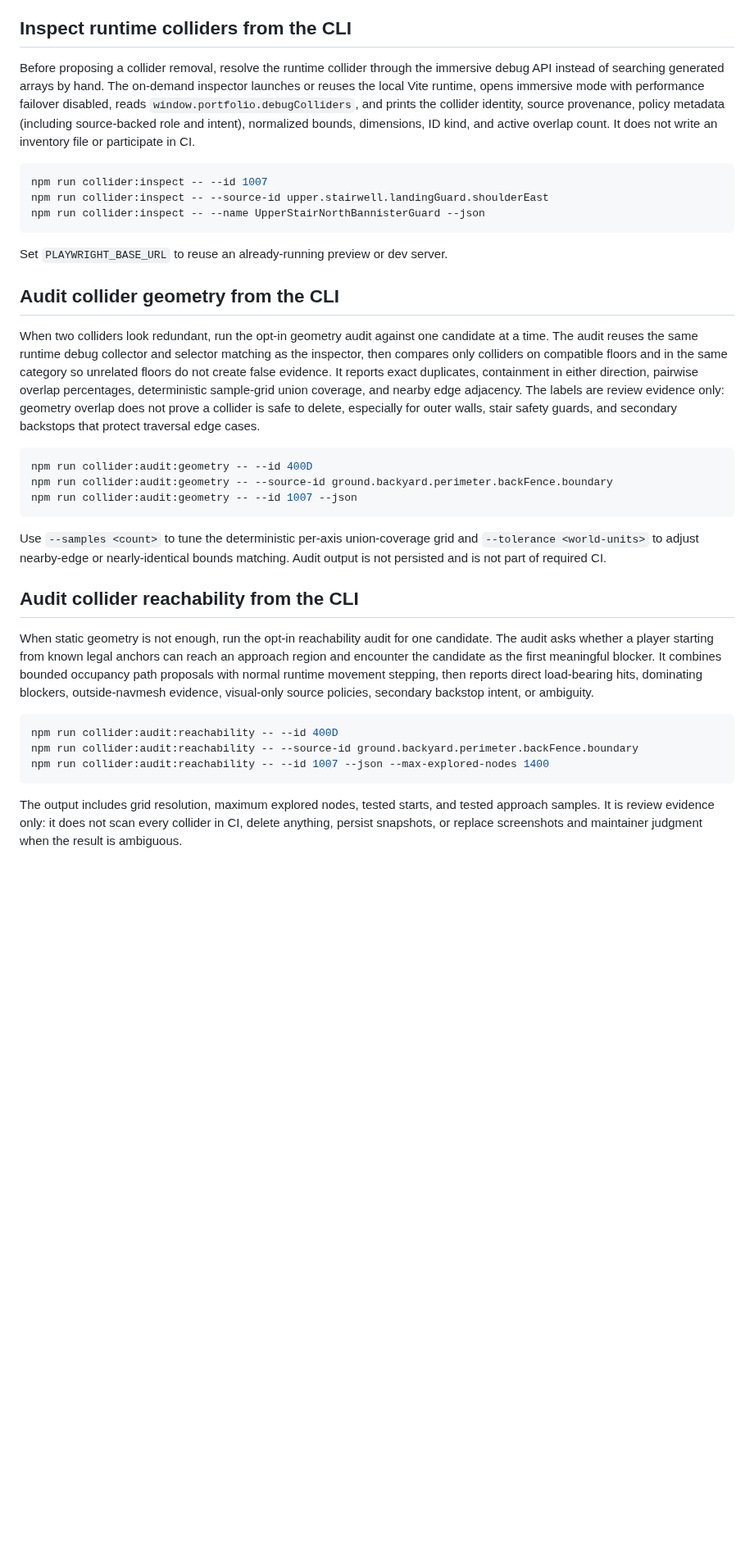
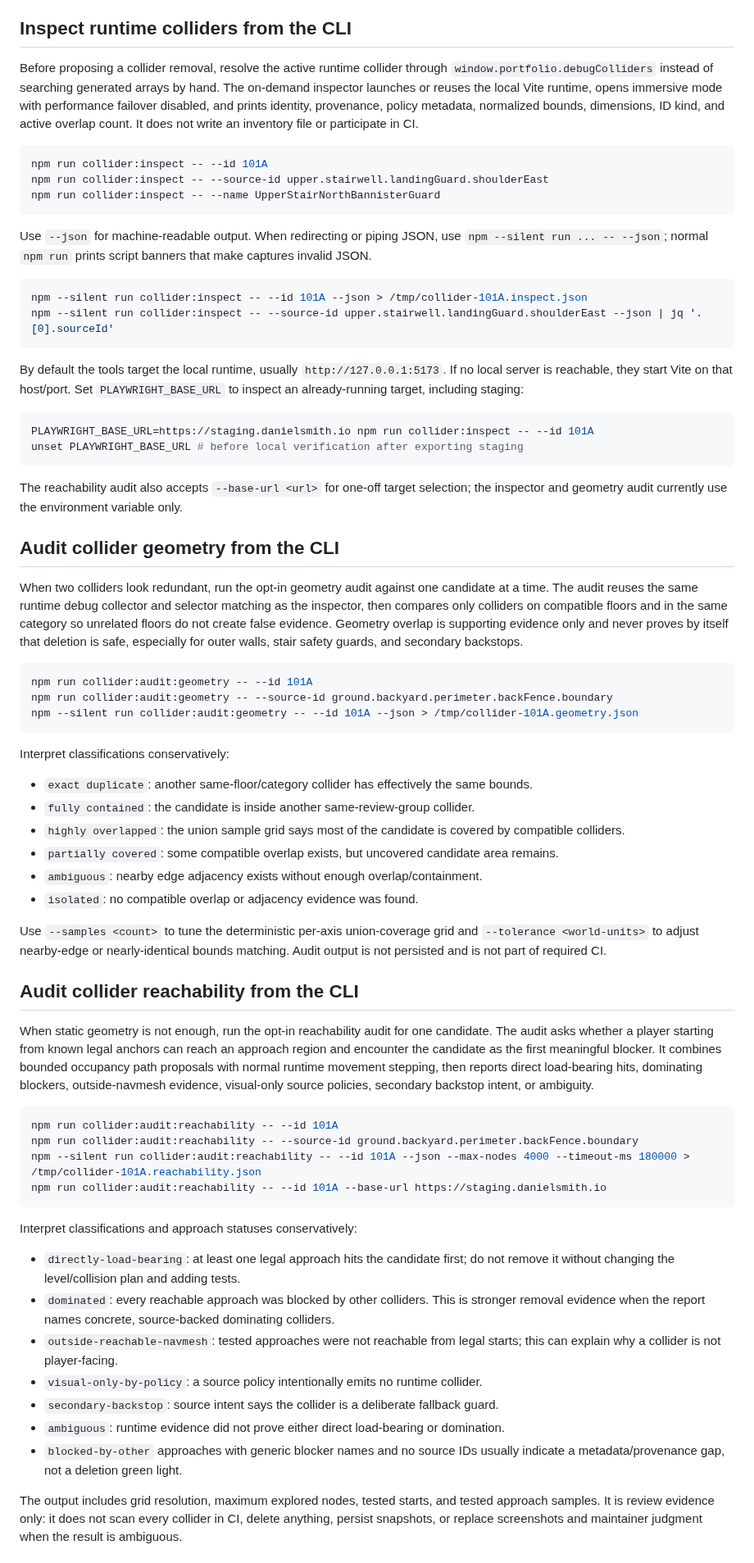
Before and after one commit to futuroptimist/danielsmith.io, a Markdown page: docs/design/editing-level-data.md, the part around one of its changes. Shown at 82% size. Rendered like a GitHub page; blank space fills up the shorter version.

Commit message:
📝 : – document collider CLI tools
- Document collider inspection and audit CLI workflows.

- Explain JSON capture, runtime targets, and evidence limits.

- Tested with format, lint, test:ci, docs:check, and grep.

````diff
--- a/docs/design/editing-level-data.md
+++ b/docs/design/editing-level-data.md
@@ -94,21 +94,41 @@ object.
 
 ## Inspect runtime colliders from the CLI
 
-Before proposing a collider removal, resolve the runtime collider through the
-immersive debug API instead of searching generated arrays by hand. The on-demand
-inspector launches or reuses the local Vite runtime, opens immersive mode with
-performance failover disabled, reads `window.portfolio.debugColliders`, and
-prints the collider identity, source provenance, policy metadata (including
-source-backed role and intent), normalized bounds, dimensions, ID kind, and active overlap count. It does not write an
-inventory file or participate in CI.
+Before proposing a collider removal, resolve the active runtime collider through
+`window.portfolio.debugColliders` instead of searching generated arrays by hand.
+The on-demand inspector launches or reuses the local Vite runtime, opens
+immersive mode with performance failover disabled, and prints identity,
+provenance, policy metadata, normalized bounds, dimensions, ID kind, and active
+overlap count. It does not write an inventory file or participate in CI.
 
 ```bash
-npm run collider:inspect -- --id 1007
+npm run collider:inspect -- --id 101A
 npm run collider:inspect -- --source-id upper.stairwell.landingGuard.shoulderEast
-npm run collider:inspect -- --name UpperStairNorthBannisterGuard --json
+npm run collider:inspect -- --name UpperStairNorthBannisterGuard
 ```
 
-Set `PLAYWRIGHT_BASE_URL` to reuse an already-running preview or dev server.
+Use `--json` for machine-readable output. When redirecting or piping JSON, use
+`npm --silent run ... -- --json`; normal `npm run` prints script banners that
+make captures invalid JSON.
+
+```bash
+npm --silent run collider:inspect -- --id 101A --json > /tmp/collider-101A.inspect.json
+npm --silent run collider:inspect -- --source-id upper.stairwell.landingGuard.shoulderEast --json | jq '.[0].sourceId'
+```
+
+By default the tools target the local runtime, usually
+`http://127.0.0.1:5173`. If no local server is reachable, they start Vite on
+that host/port. Set `PLAYWRIGHT_BASE_URL` to inspect an already-running target,
+including staging:
+
+```bash
+PLAYWRIGHT_BASE_URL=https://staging.danielsmith.io npm run collider:inspect -- --id 101A
+unset PLAYWRIGHT_BASE_URL # before local verification after exporting staging
+```
+
+The reachability audit also accepts `--base-url <url>` for one-off target
+selection; the inspector and geometry audit currently use the environment
+variable only.
 
 ## Audit collider geometry from the CLI
 
@@ -116,17 +136,27 @@ When two colliders look redundant, run the opt-in geometry audit against one
 candidate at a time. The audit reuses the same runtime debug collector and
 selector matching as the inspector, then compares only colliders on compatible
 floors and in the same category so unrelated floors do not create false
-evidence. It reports exact duplicates, containment in either direction,
-pairwise overlap percentages, deterministic sample-grid union coverage, and
-nearby edge adjacency. The labels are review evidence only: geometry overlap
-does not prove a collider is safe to delete, especially for outer walls, stair
-safety guards, and secondary backstops that protect traversal edge cases.
+evidence. Geometry overlap is supporting evidence only and never proves by
+itself that deletion is safe, especially for outer walls, stair safety guards,
+and secondary backstops.
 
 ```bash
-npm run collider:audit:geometry -- --id 400D
+npm run collider:audit:geometry -- --id 101A
 npm run collider:audit:geometry -- --source-id ground.backyard.perimeter.backFence.boundary
-npm run collider:audit:geometry -- --id 1007 --json
+npm --silent run collider:audit:geometry -- --id 101A --json > /tmp/collider-101A.geometry.json
 ```
+
+Interpret classifications conservatively:
+
+- `exact duplicate`: another same-floor/category collider has effectively the
+  same bounds.
+- `fully contained`: the candidate is inside another same-review-group collider.
+- `highly overlapped`: the union sample grid says most of the candidate is
+  covered by compatible colliders.
+- `partially covered`: some compatible overlap exists, but uncovered candidate
+  area remains.
+- `ambiguous`: nearby edge adjacency exists without enough overlap/containment.
+- `isolated`: no compatible overlap or adjacency evidence was found.
 
 Use `--samples <count>` to tune the deterministic per-axis union-coverage grid
 and `--tolerance <world-units>` to adjust nearby-edge or nearly-identical bounds
@@ -143,10 +173,29 @@ outside-navmesh evidence, visual-only source policies, secondary backstop intent
 or ambiguity.
 
 ```bash
-npm run collider:audit:reachability -- --id 400D
+npm run collider:audit:reachability -- --id 101A
 npm run collider:audit:reachability -- --source-id ground.backyard.perimeter.backFence.boundary
-npm run collider:audit:reachability -- --id 1007 --json --max-explored-nodes 1400
+npm --silent run collider:audit:reachability -- --id 101A --json --max-nodes 4000 --timeout-ms 180000 > /tmp/collider-101A.reachability.json
+npm run collider:audit:reachability -- --id 101A --base-url https://staging.danielsmith.io
 ```
+
+Interpret classifications and approach statuses conservatively:
+
+- `directly-load-bearing`: at least one legal approach hits the candidate first;
+  do not remove it without changing the level/collision plan and adding tests.
+- `dominated`: every reachable approach was blocked by other colliders. This is
+  stronger removal evidence when the report names concrete, source-backed
+  dominating colliders.
+- `outside-reachable-navmesh`: tested approaches were not reachable from legal
+  starts; this can explain why a collider is not player-facing.
+- `visual-only-by-policy`: a source policy intentionally emits no runtime
+  collider.
+- `secondary-backstop`: source intent says the collider is a deliberate fallback
+  guard.
+- `ambiguous`: runtime evidence did not prove either direct load-bearing or
+  domination.
+- `blocked-by-other` approaches with generic blocker names and no source IDs
+  usually indicate a metadata/provenance gap, not a deletion green light.
 
 The output includes grid resolution, maximum explored nodes, tested starts, and
 tested approach samples. It is review evidence only: it does not scan every
````
Also changed, not shown: other parts of docs/design/editing-level-data.md (+36 -10 lines), README.md (+9 -0 lines).
